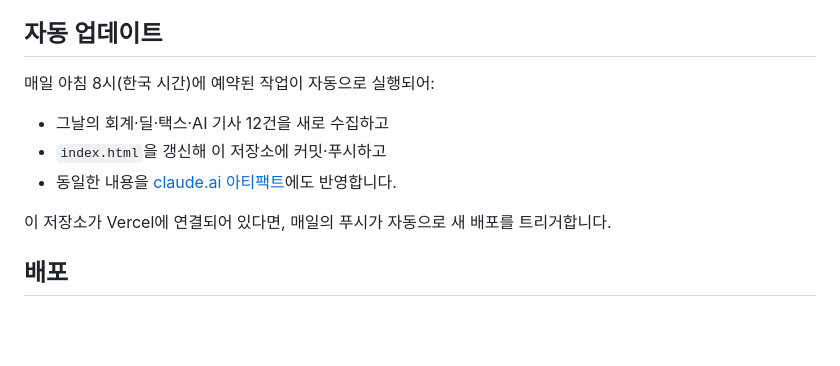
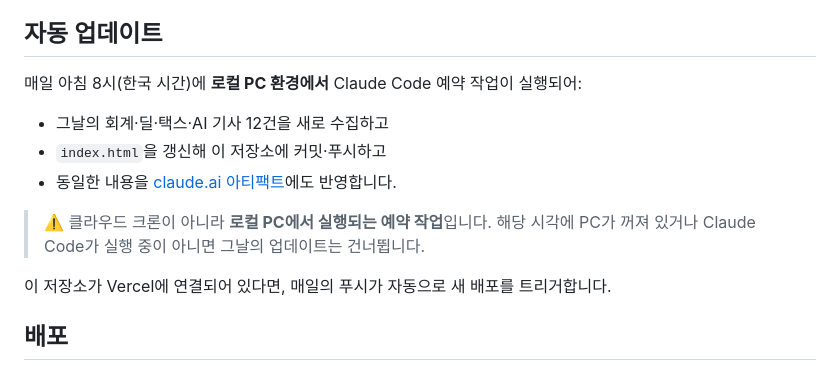
Before and after one commit to Bobakim/accounting-deal-tax-briefing, a Markdown page: README.md, the part around the change. GitHub-like rendering; blank space fills up the shorter version.

Commit message:
docs: clarify daily update runs as a local scheduled task

```diff
--- a/README.md
+++ b/README.md
@@ -47,11 +47,13 @@ PwC의 기업 지속가능성 리포트(FY24)에서 볼 수 있는 시각 언어
 
 ## 자동 업데이트
 
-매일 아침 8시(한국 시간)에 예약된 작업이 자동으로 실행되어:
+매일 아침 8시(한국 시간)에 **로컬 PC 환경에서** Claude Code 예약 작업이 실행되어:
 
 - 그날의 회계·딜·택스·AI 기사 12건을 새로 수집하고
 - `index.html`을 갱신해 이 저장소에 커밋·푸시하고
 - 동일한 내용을 [claude.ai 아티팩트](https://claude.ai/code/artifact/1d796c91-8a84-4a2c-a76d-ff3f0739d2bc)에도 반영합니다.
+
+> ⚠️ 클라우드 크론이 아니라 **로컬 PC에서 실행되는 예약 작업**입니다. 해당 시각에 PC가 꺼져 있거나 Claude Code가 실행 중이 아니면 그날의 업데이트는 건너뜁니다.
 
 이 저장소가 Vercel에 연결되어 있다면, 매일의 푸시가 자동으로 새 배포를 트리거합니다.
 
```
